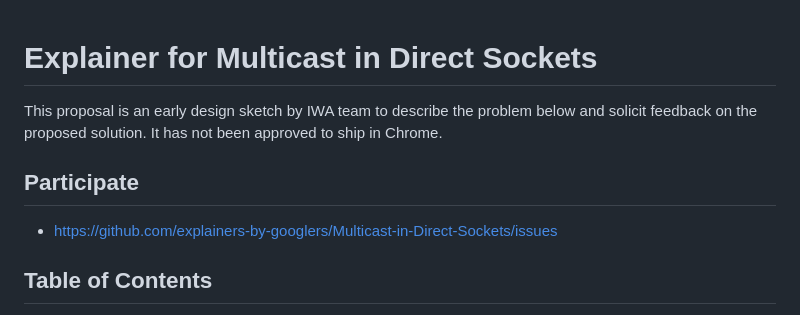
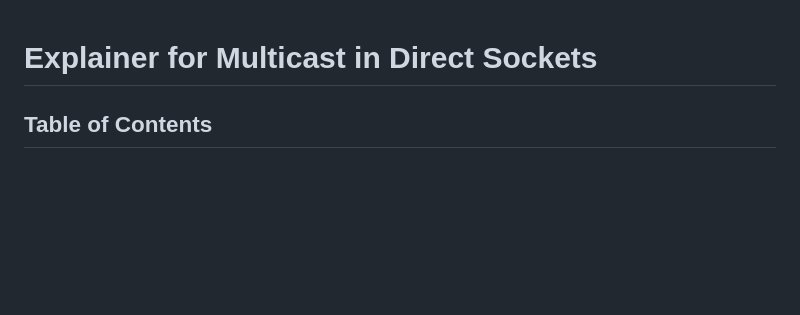
Before and after one commit to explainers-by-googlers/multicast-in-direct-sockets, a Markdown page: README.md, the part around the change. Rendered like a GitHub page; blank space fills up the shorter version.

```diff
--- a/README.md
+++ b/README.md
@@ -1,10 +1,4 @@
 # Explainer for Multicast in Direct Sockets
-
-This proposal is an early design sketch by IWA team to describe the problem below and solicit
-feedback on the proposed solution. It has not been approved to ship in Chrome.
-
-## Participate
-- https://github.com/explainers-by-googlers/Multicast-in-Direct-Sockets/issues
 
 ## Table of Contents
 
```
